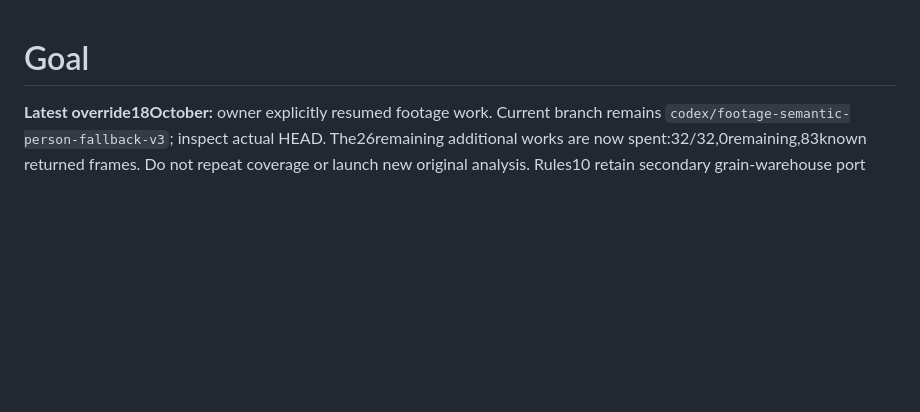
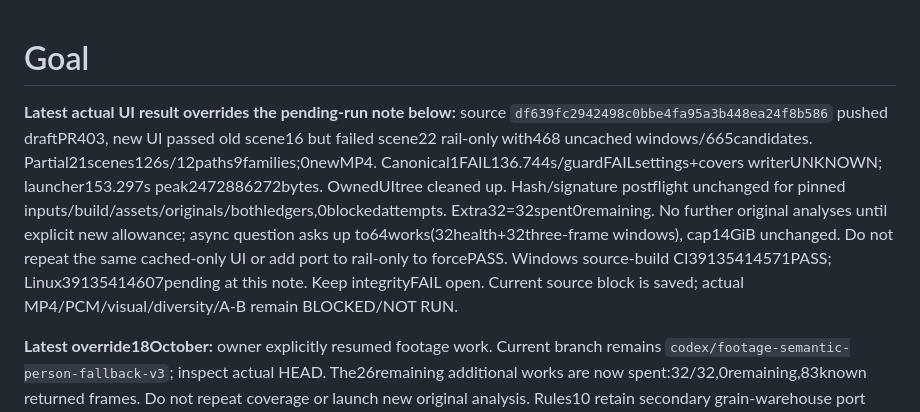
Before and after one commit to thrixicpa-del/NewsFlow, a Markdown page: docs/verification/PR403_SESSION_HANDOFF_2026-10-15.md, the part around the change. GitHub-like rendering; blank space fills up the shorter version.

```diff
--- a/docs/verification/PR403_SESSION_HANDOFF_2026-10-15.md
+++ b/docs/verification/PR403_SESSION_HANDOFF_2026-10-15.md
@@ -1,4 +1,6 @@
 # Goal
+
+**Latest actual UI result overrides the pending-run note below:** source `df639fc2942498c0bbe4fa95a3b448ea24f8b586` pushed draftPR403, new UI passed old scene16 but failed scene22 rail-only with468 uncached windows/665candidates. Partial21scenes126s/12paths9families;0newMP4. Canonical1FAIL136.744s/guardFAILsettings+covers writerUNKNOWN; launcher153.297s peak2472886272bytes. OwnedUItree cleaned up. Hash/signature postflight unchanged for pinned inputs/build/assets/originals/bothledgers,0blockedattempts. Extra32=32spent0remaining. No further original analyses until explicit new allowance; async question asks up to64works(32health+32three-frame windows), cap14GiB unchanged. Do not repeat the same cached-only UI or add port to rail-only to forcePASS. Windows source-build CI39135414571PASS; Linux39135414607pending at this note. Keep integrityFAIL open. Current source block is saved; actual MP4/PCM/visual/diversity/A-B remain BLOCKED/NOT RUN.
 
 **Latest override18October:** owner explicitly resumed footage work. Current branch remains `codex/footage-semantic-person-fallback-v3`; inspect actual HEAD. The26remaining additional works are now spent:32/32,0remaining,83known returned frames. Do not repeat coverage or launch new original analysis. Rules10 retain secondary grain-warehouse port CONTEXT under an explicit positive rail+grain+warehouse logistics query, without changing rail DIRECT, thresholds/taxonomy7/models/search/diversity/history/reuse. Source regressions are functional GREEN, but production integrity gates repeatedly FAIL while working NewsFlow is active; writerUNKNOWN. Preserve every failure. See the latest entry in PR403_REAL_QUALITY_2026-10-15.md; older stop/resume and budgets below are historical. Next: fresh source-pinned cached-only UI using the augmented isolated coverage snapshot, then actual MP4/PCM/scene review if selection completes. No main/merge/issue-close/Frozen/EXE/lock changes.
 
```
Also changed, not shown: docs/verification/PR403_REAL_QUALITY_2026-10-15.md (+6 -0 lines).
